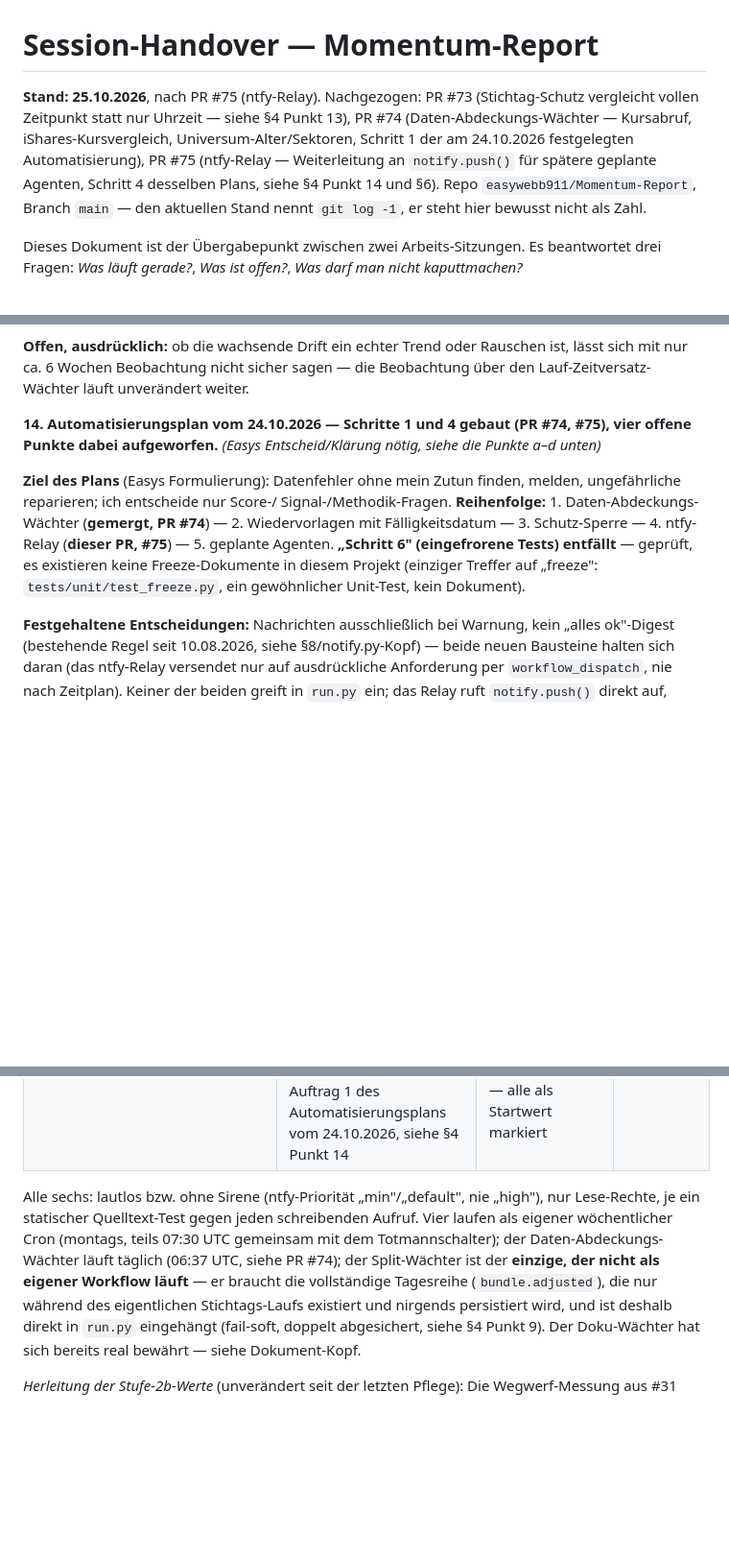
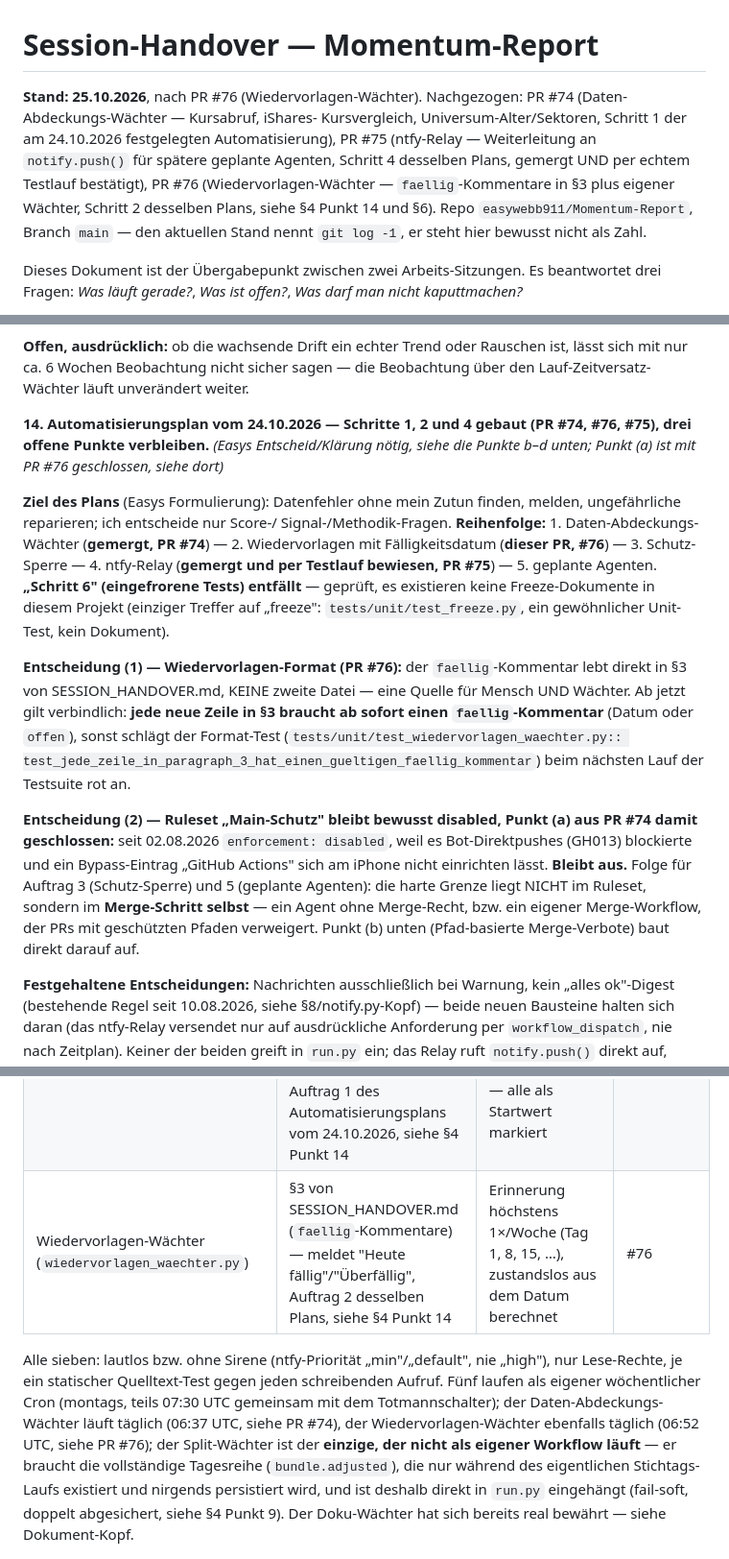
Before and after one commit to easywebb911/Momentum-Report, a Markdown page: SESSION_HANDOVER.md, 3 parts joined by grey strips. Shown at 96% size. Rendered like a GitHub page; blank space fills up the shorter version.

Commit message:
SESSION_HANDOVER.md: PR #76 nachgezogen (Wiedervorlagen-Wächter)
Stand aktualisiert, PR #75 als gemergt und per Testlauf bewiesen
vermerkt. Entscheidungen: (1) faellig-Kommentar lebt in §3 selbst,
keine zweite Datei, neue Zeilen brauchen ihn ab jetzt verbindlich;
(2) Ruleset "Main-schutz" bleibt bewusst disabled (Bot-Direktpushes
blockiert, Bypass am iPhone nicht einrichtbar) -- die harte Grenze für
Auftrag 3/5 liegt im Merge-Schritt selbst, nicht im Ruleset. Offenen
Punkt (a) aus PR #74 damit geschlossen.

Co-Authored-By: Claude Sonnet 5 <noreply@anthropic.com>
Claude-Session: https://claude.ai/code/session_01Xqw3SGex5HGo4BPwdMYmq4

```diff
--- a/SESSION_HANDOVER.md
+++ b/SESSION_HANDOVER.md
@@ -1,12 +1,13 @@
 # Session-Handover — Momentum-Report
 
-**Stand: 25.10.2026**, nach PR #75 (ntfy-Relay).
-Nachgezogen: PR #73 (Stichtag-Schutz vergleicht vollen Zeitpunkt statt
-nur Uhrzeit — siehe §4 Punkt 13), PR #74 (Daten-Abdeckungs-Wächter —
-Kursabruf, iShares-Kursvergleich, Universum-Alter/Sektoren, Schritt 1
-der am 24.10.2026 festgelegten Automatisierung), PR #75 (ntfy-Relay —
-Weiterleitung an `notify.push()` für spätere geplante Agenten, Schritt 4
-desselben Plans, siehe §4 Punkt 14 und §6).
+**Stand: 25.10.2026**, nach PR #76 (Wiedervorlagen-Wächter).
+Nachgezogen: PR #74 (Daten-Abdeckungs-Wächter — Kursabruf, iShares-
+Kursvergleich, Universum-Alter/Sektoren, Schritt 1 der am 24.10.2026
+festgelegten Automatisierung), PR #75 (ntfy-Relay — Weiterleitung an
+`notify.push()` für spätere geplante Agenten, Schritt 4 desselben
+Plans, gemergt UND per echtem Testlauf bestätigt), PR #76
+(Wiedervorlagen-Wächter — `faellig`-Kommentare in §3 plus eigener
+Wächter, Schritt 2 desselben Plans, siehe §4 Punkt 14 und §6).
 Repo `easywebb911/Momentum-Report`, Branch `main` — den aktuellen Stand
 nennt `git log -1`, er steht hier bewusst nicht als Zahl.
 
@@ -548,19 +549,39 @@ Rauschen ist, lässt sich mit nur ca. 6 Wochen Beobachtung nicht sicher
 sagen — die Beobachtung über den Lauf-Zeitversatz-Wächter läuft
 unverändert weiter.
 
-**14. Automatisierungsplan vom 24.10.2026 — Schritte 1 und 4 gebaut
-(PR #74, #75), vier offene Punkte dabei aufgeworfen.** *(Easys
-Entscheid/Klärung nötig, siehe die Punkte a–d unten)*
+**14. Automatisierungsplan vom 24.10.2026 — Schritte 1, 2 und 4 gebaut
+(PR #74, #76, #75), drei offene Punkte verbleiben.** *(Easys
+Entscheid/Klärung nötig, siehe die Punkte b–d unten; Punkt (a) ist mit
+PR #76 geschlossen, siehe dort)*
 
 **Ziel des Plans** (Easys Formulierung): Datenfehler ohne mein Zutun
 finden, melden, ungefährliche reparieren; ich entscheide nur Score-/
 Signal-/Methodik-Fragen. **Reihenfolge:** 1. Daten-Abdeckungs-Wächter
-(**gemergt, PR #74**) — 2. Wiedervorlagen mit Fälligkeitsdatum — 3.
-Schutz-Sperre — 4. ntfy-Relay (**dieser PR, #75**) — 5. geplante
-Agenten. **„Schritt 6" (eingefrorene Tests) entfällt** — geprüft, es
-existieren keine Freeze-Dokumente in diesem Projekt (einziger Treffer
-auf „freeze": `tests/unit/test_freeze.py`, ein gewöhnlicher Unit-Test,
-kein Dokument).
+(**gemergt, PR #74**) — 2. Wiedervorlagen mit Fälligkeitsdatum
+(**dieser PR, #76**) — 3. Schutz-Sperre — 4. ntfy-Relay (**gemergt und
+per Testlauf bewiesen, PR #75**) — 5. geplante Agenten. **„Schritt 6"
+(eingefrorene Tests) entfällt** — geprüft, es existieren keine
+Freeze-Dokumente in diesem Projekt (einziger Treffer auf „freeze":
+`tests/unit/test_freeze.py`, ein gewöhnlicher Unit-Test, kein Dokument).
+
+**Entscheidung (1) — Wiedervorlagen-Format (PR #76):** der
+`faellig`-Kommentar lebt direkt in §3 von SESSION_HANDOVER.md, KEINE
+zweite Datei — eine Quelle für Mensch UND Wächter. Ab jetzt gilt
+verbindlich: **jede neue Zeile in §3 braucht ab sofort einen
+`faellig`-Kommentar** (Datum oder `offen`), sonst schlägt der
+Format-Test (`tests/unit/test_wiedervorlagen_waechter.py::
+test_jede_zeile_in_paragraph_3_hat_einen_gueltigen_faellig_kommentar`)
+beim nächsten Lauf der Testsuite rot an.
+
+**Entscheidung (2) — Ruleset „Main-Schutz" bleibt bewusst disabled,
+Punkt (a) aus PR #74 damit geschlossen:** seit 02.08.2026
+`enforcement: disabled`, weil es Bot-Direktpushes (GH013) blockierte
+und ein Bypass-Eintrag „GitHub Actions" sich am iPhone nicht einrichten
+lässt. **Bleibt aus.** Folge für Auftrag 3 (Schutz-Sperre) und 5
+(geplante Agenten): die harte Grenze liegt NICHT im Ruleset, sondern im
+**Merge-Schritt selbst** — ein Agent ohne Merge-Recht, bzw. ein eigener
+Merge-Workflow, der PRs mit geschützten Pfaden verweigert. Punkt (b)
+unten (Pfad-basierte Merge-Verbote) baut direkt darauf auf.
 
 **Festgehaltene Entscheidungen:** Nachrichten ausschließlich bei
 Warnung, kein „alles ok"-Digest (bestehende Regel seit 10.08.2026, siehe
@@ -676,12 +696,14 @@ selbst — dasselbe „melden, nie handeln"-Muster wie Stufe 0):
 | Lauf-Zeitversatz-Beobachtung (`lauf_zeitversatz_waechter.py`) | Startverzug von `lauf.yml` gegenüber 21:45 UTC | > 4 Std. bei mind. einem der letzten 10 Läufe | #65 |
 | Split-Wächter (`split_waechter.py`) | Tagesreihe (`bundle.adjusted`) eines Titels mit Naht nahe einem Split-Verhältnis — vermutlich noch nicht nachbereinigte Split-Vorgeschichte (siehe §4 Punkt 9) | Verhältnis innerhalb ±3 % von 2, 3, 4, 5 oder 10 (bewusst ohne 3:2) | #70 |
 | Daten-Abdeckungs-Wächter (`datenabdeckung_waechter.py`) | Kursabruf und iShares-Kursvergleich (Git-Historie von `data/status.json`), Universum-Alter und Sektor-Abdeckung — Auftrag 1 des Automatisierungsplans vom 24.10.2026, siehe §4 Punkt 14 | 24h/7-Tage-Fenster, ≥ 2 Beobachtungen, 180 Tage Universum-Alter — alle als Startwert markiert | #74 |
+| Wiedervorlagen-Wächter (`wiedervorlagen_waechter.py`) | §3 von SESSION_HANDOVER.md (`faellig`-Kommentare) — meldet "Heute fällig"/"Überfällig", Auftrag 2 desselben Plans, siehe §4 Punkt 14 | Erinnerung höchstens 1×/Woche (Tag 1, 8, 15, …), zustandslos aus dem Datum berechnet | #76 |
 
-Alle sechs: lautlos bzw. ohne Sirene (ntfy-Priorität „min"/„default", nie
+Alle sieben: lautlos bzw. ohne Sirene (ntfy-Priorität „min"/„default", nie
 „high"), nur Lese-Rechte, je ein statischer Quelltext-Test gegen jeden
-schreibenden Aufruf. Vier laufen als eigener wöchentlicher Cron
+schreibenden Aufruf. Fünf laufen als eigener wöchentlicher Cron
 (montags, teils 07:30 UTC gemeinsam mit dem Totmannschalter); der
-Daten-Abdeckungs-Wächter läuft täglich (06:37 UTC, siehe PR #74); der
+Daten-Abdeckungs-Wächter läuft täglich (06:37 UTC, siehe PR #74), der
+Wiedervorlagen-Wächter ebenfalls täglich (06:52 UTC, siehe PR #76); der
 Split-Wächter ist der **einzige, der nicht als eigener Workflow läuft**
 — er braucht die vollständige Tagesreihe (`bundle.adjusted`), die nur
 während des eigentlichen Stichtags-Laufs existiert und nirgends
```
Also changed, not shown: other parts of SESSION_HANDOVER.md (+3 -3 lines).
